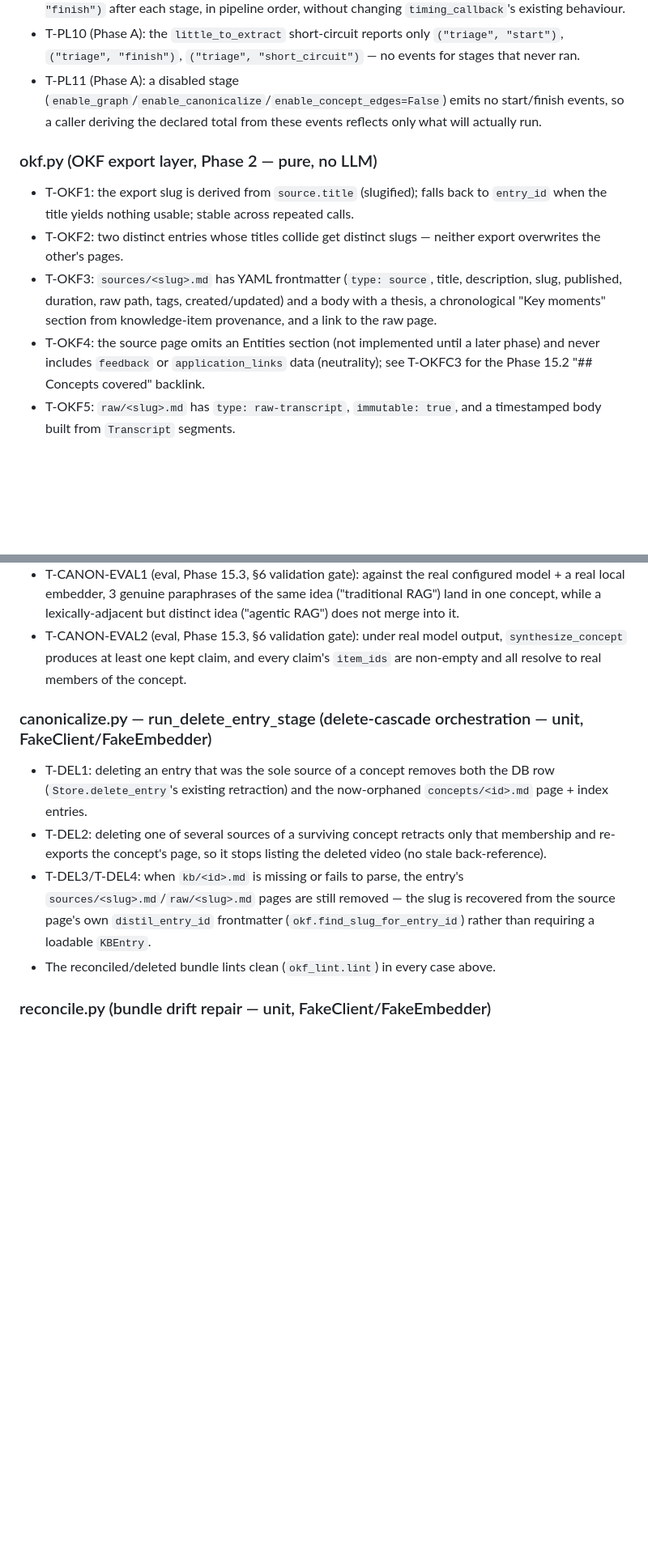
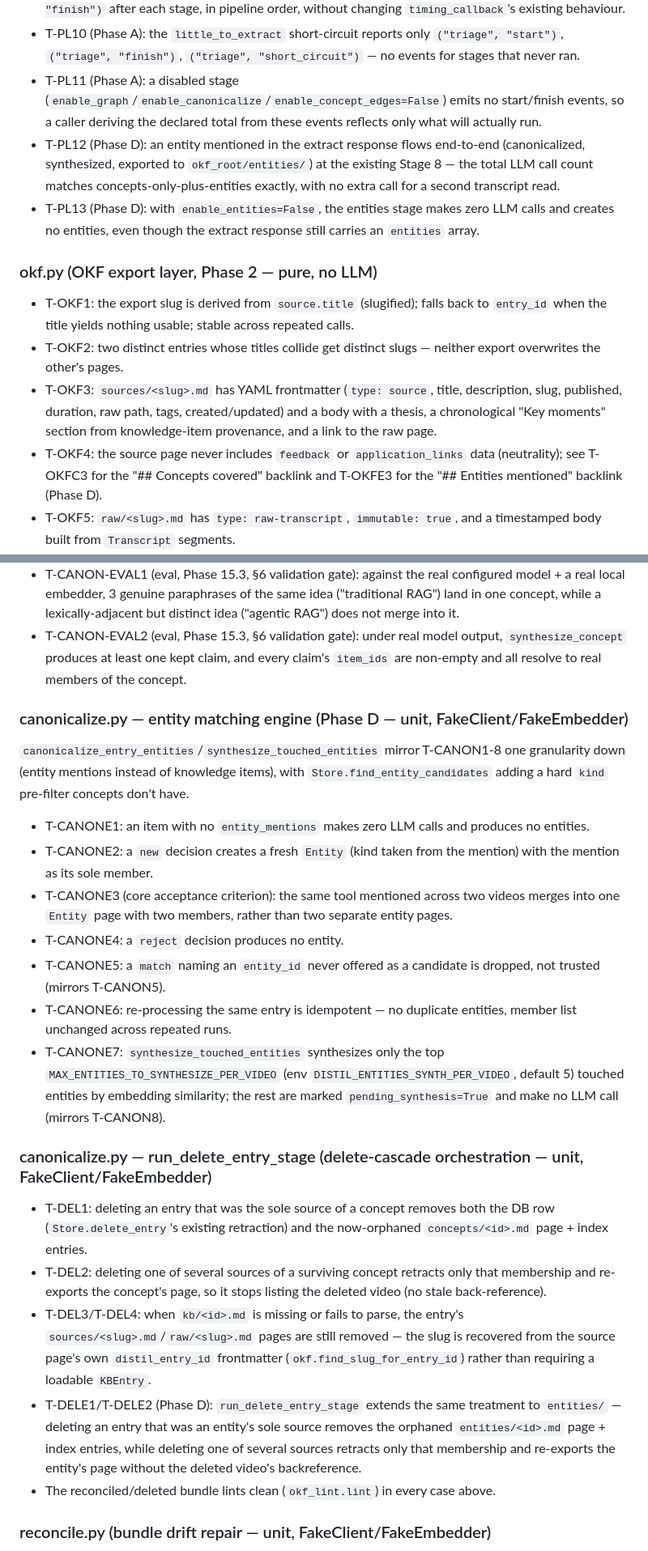
Before and after one commit to s13r-io/distil, a Markdown page: docs/TESTING.md, 2 parts joined by grey strips. Shown at 81% size. GitHub-like rendering; blank space fills up the shorter version.

Commit message:
no-mistakes(document): docs: sync ARCHITECTURE/TESTING for Phase D entities layer

```diff
--- a/docs/TESTING.md
+++ b/docs/TESTING.md
@@ -146,12 +148,14 @@ that must abstain.
 - T-PL9 (Phase A, visible progress): `phase_callback` fires `(stage, "start")` before and `(stage, "finish")` after each stage, in pipeline order, without changing `timing_callback`'s existing behaviour.
 - T-PL10 (Phase A): the `little_to_extract` short-circuit reports only `("triage", "start")`, `("triage", "finish")`, `("triage", "short_circuit")` — no events for stages that never ran.
 - T-PL11 (Phase A): a disabled stage (`enable_graph`/`enable_canonicalize`/`enable_concept_edges=False`) emits no start/finish events, so a caller deriving the declared total from these events reflects only what will actually run.
+- T-PL12 (Phase D): an entity mentioned in the extract response flows end-to-end (canonicalized, synthesized, exported to `okf_root/entities/`) at the existing Stage 8 — the total LLM call count matches concepts-only-plus-entities exactly, with no extra call for a second transcript read.
+- T-PL13 (Phase D): with `enable_entities=False`, the entities stage makes zero LLM calls and creates no entities, even though the extract response still carries an `entities` array.
 
 ### okf.py (OKF export layer, Phase 2 — pure, no LLM)
 - T-OKF1: the export slug is derived from `source.title` (slugified); falls back to `entry_id` when the title yields nothing usable; stable across repeated calls.
 - T-OKF2: two distinct entries whose titles collide get distinct slugs — neither export overwrites the other's pages.
 - T-OKF3: `sources/<slug>.md` has YAML frontmatter (`type: source`, title, description, slug, published, duration, raw path, tags, created/updated) and a body with a thesis, a chronological "Key moments" section from knowledge-item provenance, and a link to the raw page.
-- T-OKF4: the source page omits an Entities section (not implemented until a later phase) and never includes `feedback` or `application_links` data (neutrality); see T-OKFC3 for the Phase 15.2 "## Concepts covered" backlink.
+- T-OKF4: the source page never includes `feedback` or `application_links` data (neutrality); see T-OKFC3 for the "## Concepts covered" backlink and T-OKFE3 for the "## Entities mentioned" backlink (Phase D).
 - T-OKF5: `raw/<slug>.md` has `type: raw-transcript`, `immutable: true`, and a timestamped body built from `Transcript` segments.
 - T-OKF6: `export_entry` regenerates `okf_root/index.md` and `okf_root/sources/index.md` deterministically; re-exporting the same entry is idempotent (no duplicate or orphaned files).
 - T-OKF7: `remove_entry` deletes both pages for an entry and refreshes both indexes; removing an entry with no exported pages is a no-op.
@@ -186,10 +195,21 @@ that must abstain.
 - T-CANON-EVAL1 (eval, Phase 15.3, §6 validation gate): against the real configured model + a real local embedder, 3 genuine paraphrases of the same idea ("traditional RAG") land in one concept, while a lexically-adjacent but distinct idea ("agentic RAG") does not merge into it.
 - T-CANON-EVAL2 (eval, Phase 15.3, §6 validation gate): under real model output, `synthesize_concept` produces at least one kept claim, and every claim's `item_ids` are non-empty and all resolve to real members of the concept.
 
+### canonicalize.py — entity matching engine (Phase D — unit, FakeClient/FakeEmbedder)
+`canonicalize_entry_entities`/`synthesize_touched_entities` mirror T-CANON1-8 one granularity down (entity mentions instead of knowledge items), with `Store.find_entity_candidates` adding a hard `kind` pre-filter concepts don't have.
+- T-CANONE1: an item with no `entity_mentions` makes zero LLM calls and produces no entities.
+- T-CANONE2: a `new` decision creates a fresh `Entity` (kind taken from the mention) with the mention as its sole member.
+- T-CANONE3 (core acceptance criterion): the same tool mentioned across two videos merges into one `Entity` page with two members, rather than two separate entity pages.
+- T-CANONE4: a `reject` decision produces no entity.
+- T-CANONE5: a `match` naming an `entity_id` never offered as a candidate is dropped, not trusted (mirrors T-CANON5).
+- T-CANONE6: re-processing the same entry is idempotent — no duplicate entities, member list unchanged across repeated runs.
+- T-CANONE7: `synthesize_touched_entities` synthesizes only the top `MAX_ENTITIES_TO_SYNTHESIZE_PER_VIDEO` (env `DISTIL_ENTITIES_SYNTH_PER_VIDEO`, default 5) touched entities by embedding similarity; the rest are marked `pending_synthesis=True` and make no LLM call (mirrors T-CANON8).
+
 ### canonicalize.py — run_delete_entry_stage (delete-cascade orchestration — unit, FakeClient/FakeEmbedder)
 - T-DEL1: deleting an entry that was the sole source of a concept removes both the DB row (`Store.delete_entry`'s existing retraction) and the now-orphaned `concepts/<id>.md` page + index entries.
 - T-DEL2: deleting one of several sources of a surviving concept retracts only that membership and re-exports the concept's page, so it stops listing the deleted video (no stale back-reference).
 - T-DEL3/T-DEL4: when `kb/<id>.md` is missing or fails to parse, the entry's `sources/<slug>.md`/`raw/<slug>.md` pages are still removed — the slug is recovered from the source page's own `distil_entry_id` frontmatter (`okf.find_slug_for_entry_id`) rather than requiring a loadable `KBEntry`.
+- T-DELE1/T-DELE2 (Phase D): `run_delete_entry_stage` extends the same treatment to `entities/` — deleting an entry that was an entity's sole source removes the orphaned `entities/<id>.md` page + index entries, while deleting one of several sources retracts only that membership and re-exports the entity's page without the deleted video's backreference.
 - The reconciled/deleted bundle lints clean (`okf_lint.lint`) in every case above.
 
 ### reconcile.py (bundle drift repair — unit, FakeClient/FakeEmbedder)
```
Also changed, not shown: other parts of docs/TESTING.md (+10 -1 lines), docs/ARCHITECTURE.md (+16 -10 lines).
